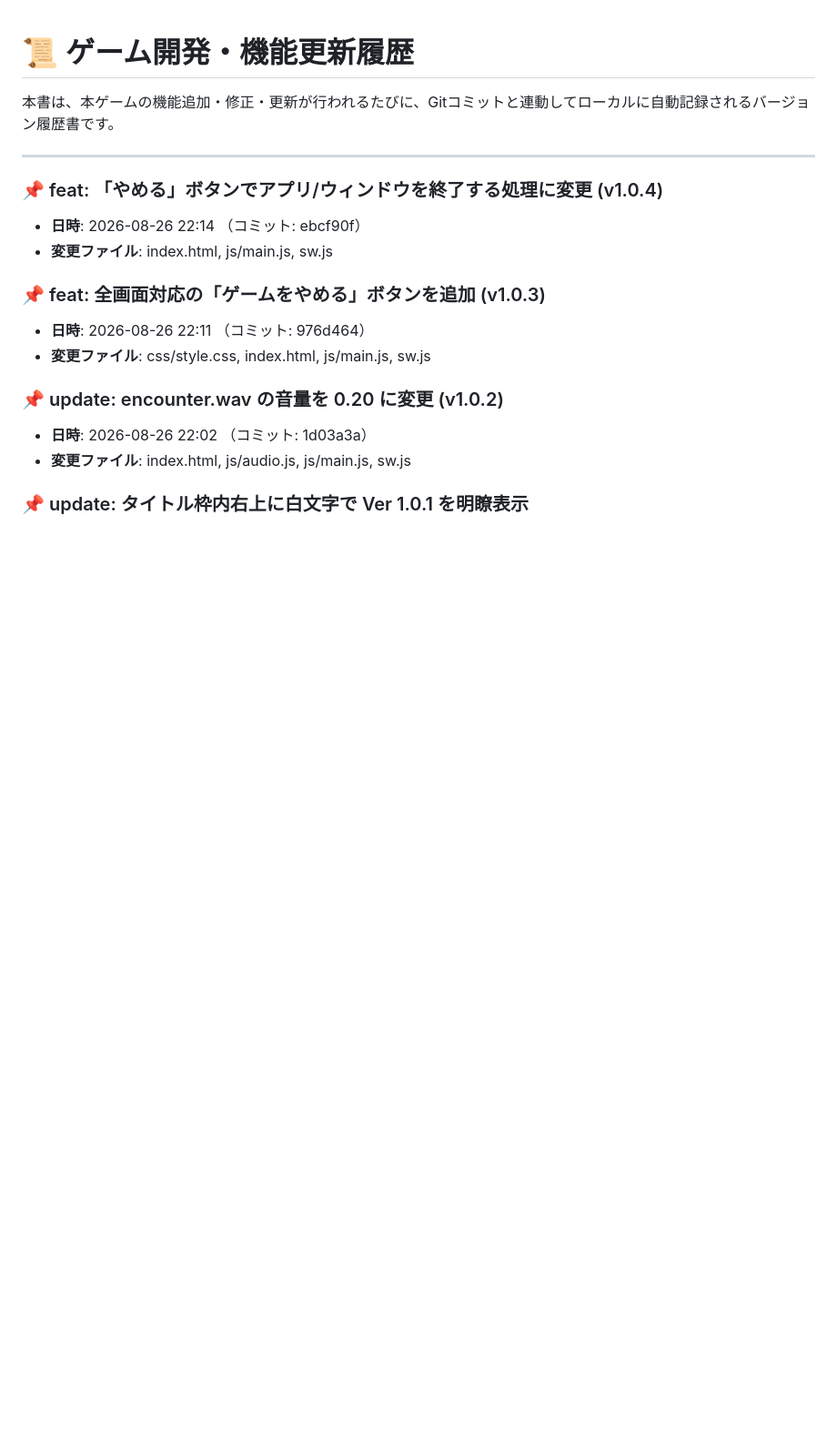
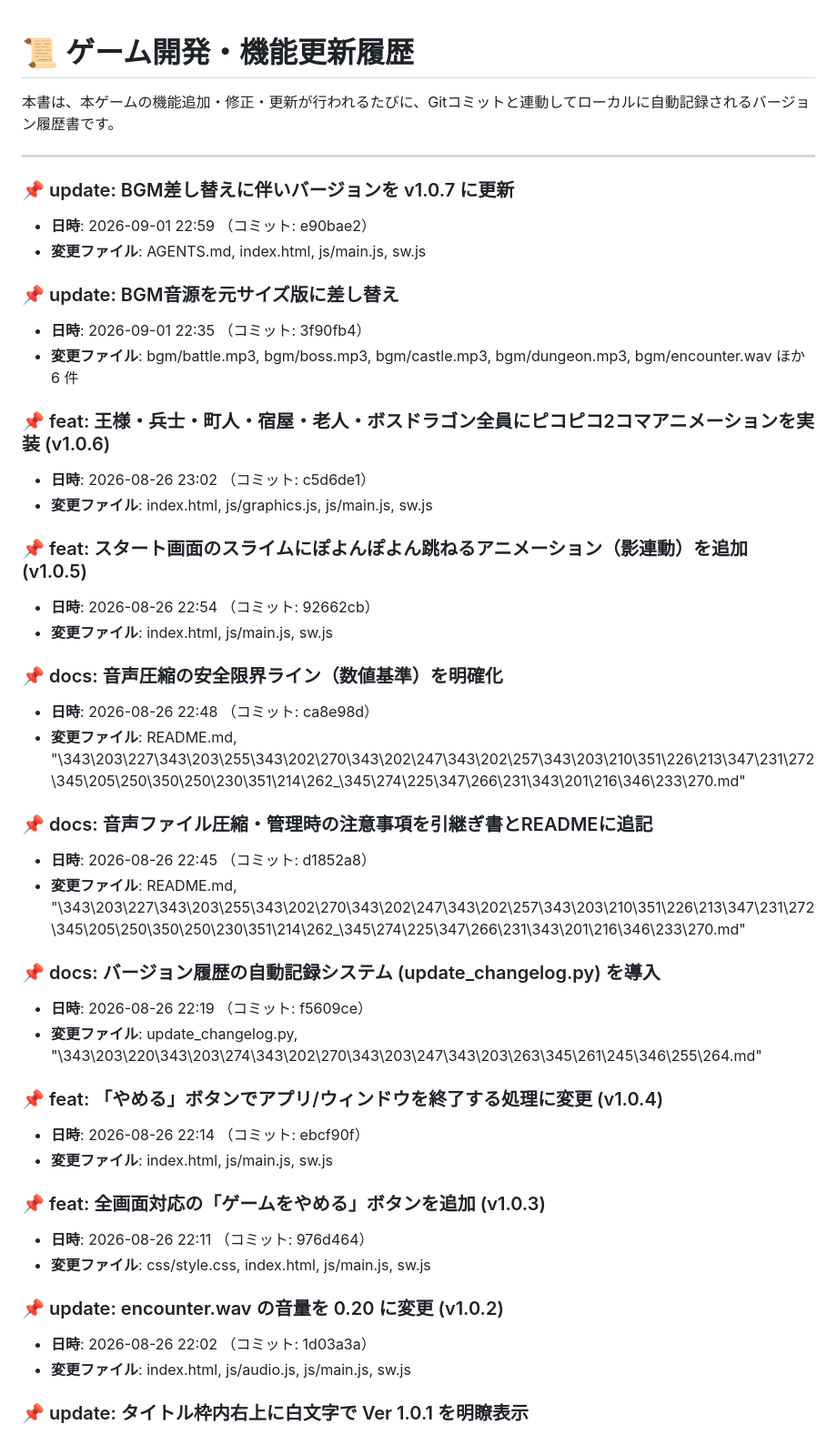
Before and after one commit to kenkenpa7/dora, a Markdown page: バージョン履歴.md, the part around the change. Shown at 91% size. Drawn GitHub-style; blank space fills up the shorter version.

Commit message:
docs: バージョン履歴.md を更新 (v1.0.7)

```diff
--- a/バージョン履歴.md
+++ b/バージョン履歴.md
@@ -3,6 +3,34 @@
 本書は、本ゲームの機能追加・修正・更新が行われるたびに、Gitコミットと連動してローカルに自動記録されるバージョン履歴書です。
 
 ---
+
+### 📌 update: BGM差し替えに伴いバージョンを v1.0.7 に更新
+* **日時**: 2026-09-01 22:59 （コミット: e90bae2）
+* **変更ファイル**: AGENTS.md, index.html, js/main.js, sw.js
+
+### 📌 update: BGM音源を元サイズ版に差し替え
+* **日時**: 2026-09-01 22:35 （コミット: 3f90fb4）
+* **変更ファイル**: bgm/battle.mp3, bgm/boss.mp3, bgm/castle.mp3, bgm/dungeon.mp3, bgm/encounter.wav ほか 6 件
+
+### 📌 feat: 王様・兵士・町人・宿屋・老人・ボスドラゴン全員にピコピコ2コマアニメーションを実装 (v1.0.6)
+* **日時**: 2026-08-26 23:02 （コミット: c5d6de1）
+* **変更ファイル**: index.html, js/graphics.js, js/main.js, sw.js
+
+### 📌 feat: スタート画面のスライムにぽよんぽよん跳ねるアニメーション（影連動）を追加 (v1.0.5)
+* **日時**: 2026-08-26 22:54 （コミット: 92662cb）
+* **変更ファイル**: index.html, js/main.js, sw.js
+
+### 📌 docs: 音声圧縮の安全限界ライン（数値基準）を明確化
+* **日時**: 2026-08-26 22:48 （コミット: ca8e98d）
+* **変更ファイル**: README.md, "\343\203\227\343\203\255\343\202\270\343\202\247\343\202\257\343\203\210\351\226\213\347\231\272\345\205\250\350\250\230\351\214\262_\345\274\225\347\266\231\343\201\216\346\233\270.md"
+
+### 📌 docs: 音声ファイル圧縮・管理時の注意事項を引継ぎ書とREADMEに追記
+* **日時**: 2026-08-26 22:45 （コミット: d1852a8）
+* **変更ファイル**: README.md, "\343\203\227\343\203\255\343\202\270\343\202\247\343\202\257\343\203\210\351\226\213\347\231\272\345\205\250\350\250\230\351\214\262_\345\274\225\347\266\231\343\201\216\346\233\270.md"
+
+### 📌 docs: バージョン履歴の自動記録システム (update_changelog.py) を導入
+* **日時**: 2026-08-26 22:19 （コミット: f5609ce）
+* **変更ファイル**: update_changelog.py, "\343\203\220\343\203\274\343\202\270\343\203\247\343\203\263\345\261\245\346\255\264.md"
 
 ### 📌 feat: 「やめる」ボタンでアプリ/ウィンドウを終了する処理に変更 (v1.0.4)
 * **日時**: 2026-08-26 22:14 （コミット: ebcf90f）
```
